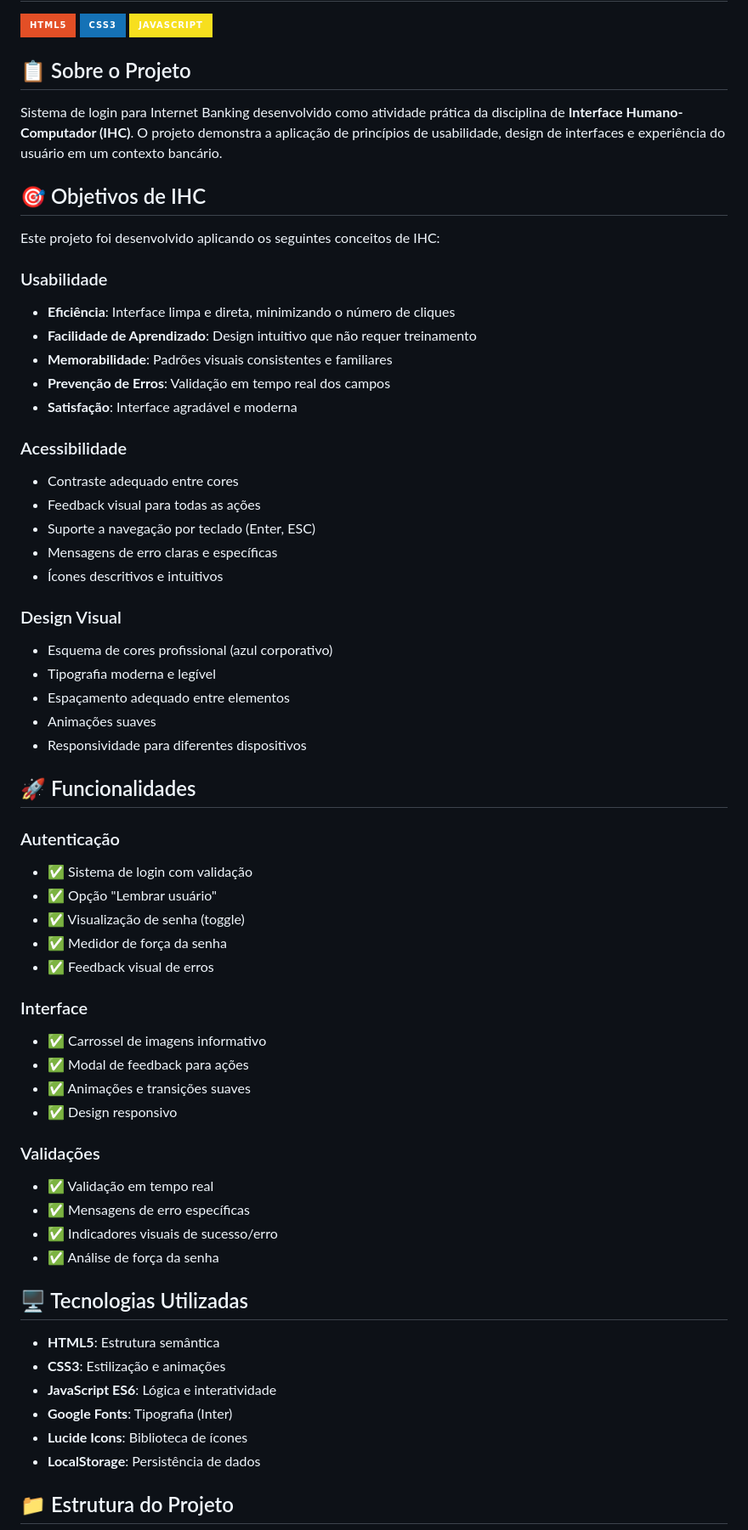
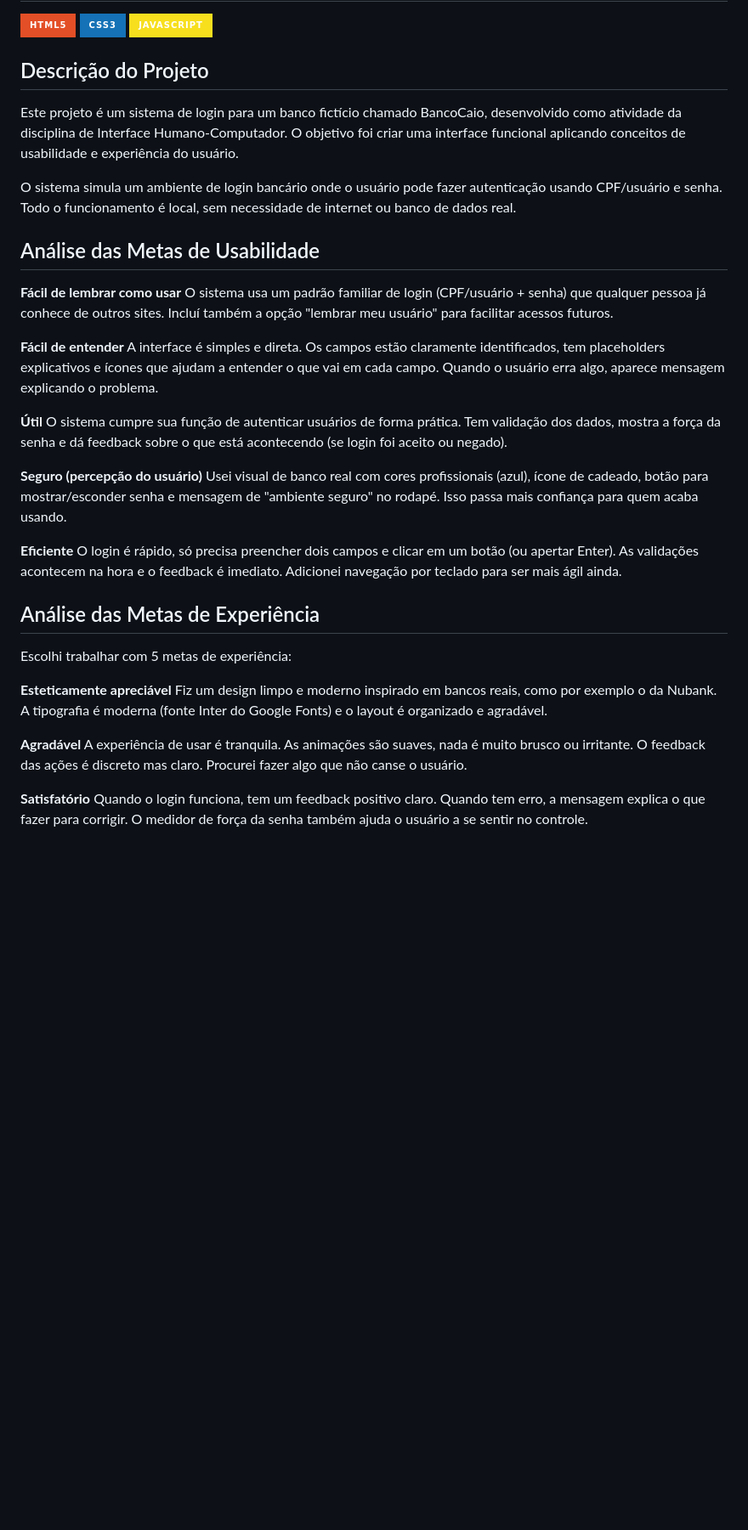
Before and after one commit to CaioRenatoDot/AtividadeMarcosIHC, a Markdown page: README.md, the part around one of its changes. Shown at 85% size. GitHub-like rendering; badges without logos; blank space fills up the shorter version.

Commit message:
feat: aprimoramentos no README

```diff
--- a/README.md
+++ b/README.md
@@ -4,64 +4,39 @@
 ![CSS3](https://img.shields.io/badge/CSS3-1572B6?style=for-the-badge&logo=css3&logoColor=white)
 ![JavaScript](https://img.shields.io/badge/JavaScript-F7DF1E?style=for-the-badge&logo=javascript&logoColor=black)
 
-## 📋 Sobre o Projeto
+## Descrição do Projeto
 
-Sistema de login para Internet Banking desenvolvido como atividade prática da disciplina de **Interface Humano-Computador (IHC)**. O projeto demonstra a aplicação de princípios de usabilidade, design de interfaces e experiência do usuário em um contexto bancário.
+Este projeto é um sistema de login para um banco fictício chamado BancoCaio, desenvolvido como atividade da disciplina de Interface Humano-Computador. O objetivo foi criar uma interface funcional aplicando conceitos de usabilidade e experiência do usuário.
 
-## 🎯 Objetivos de IHC
+O sistema simula um ambiente de login bancário onde o usuário pode fazer autenticação usando CPF/usuário e senha. Todo o funcionamento é local, sem necessidade de internet ou banco de dados real.
 
-Este projeto foi desenvolvido aplicando os seguintes conceitos de IHC:
+## Análise das Metas de Usabilidade
 
-### Usabilidade
-- **Eficiência**: Interface limpa e direta, minimizando o número de cliques
-- **Facilidade de Aprendizado**: Design intuitivo que não requer treinamento
-- **Memorabilidade**: Padrões visuais consistentes e familiares
-- **Prevenção de Erros**: Validação em tempo real dos campos
-- **Satisfação**: Interface agradável e moderna
+**Fácil de lembrar como usar**
+O sistema usa um padrão familiar de login (CPF/usuário + senha) que qualquer pessoa já conhece de outros sites. Incluí também a opção "lembrar meu usuário" para facilitar acessos futuros.
 
-### Acessibilidade
-- Contraste adequado entre cores
-- Feedback visual para todas as ações
-- Suporte a navegação por teclado (Enter, ESC)
-- Mensagens de erro claras e específicas
-- Ícones descritivos e intuitivos
+**Fácil de entender**
+A interface é simples e direta. Os campos estão claramente identificados, tem placeholders explicativos e ícones que ajudam a entender o que vai em cada campo. Quando o usuário erra algo, aparece mensagem explicando o problema.
 
-### Design Visual
-- Esquema de cores profissional (azul corporativo)
-- Tipografia moderna e legível
-- Espaçamento adequado entre elementos
-- Animações suaves
-- Responsividade para diferentes dispositivos
+**Útil**
+O sistema cumpre sua função de autenticar usuários de forma prática. Tem validação dos dados, mostra a força da senha e dá feedback sobre o que está acontecendo (se login foi aceito ou negado).
 
-## 🚀 Funcionalidades
+**Seguro (percepção do usuário)**
+Usei visual de banco real com cores profissionais (azul), ícone de cadeado, botão para mostrar/esconder senha e mensagem de "ambiente seguro" no rodapé. Isso passa mais confiança para quem acaba usando.
 
-### Autenticação
-- ✅ Sistema de login com validação
-- ✅ Opção "Lembrar usuário"
-- ✅ Visualização de senha (toggle)
-- ✅ Medidor de força da senha
-- ✅ Feedback visual de erros
+**Eficiente**
+O login é rápido, só precisa preencher dois campos e clicar em um botão (ou apertar Enter). As validações acontecem na hora e o feedback é imediato. Adicionei navegação por teclado para ser mais ágil ainda.
 
-### Interface
-- ✅ Carrossel de imagens informativo
-- ✅ Modal de feedback para ações
-- ✅ Animações e transições suaves
-- ✅ Design responsivo
+## Análise das Metas de Experiência
 
-### Validações
-- ✅ Validação em tempo real
-- ✅ Mensagens de erro específicas
-- ✅ Indicadores visuais de sucesso/erro
-- ✅ Análise de força da senha
+Escolhi trabalhar com 5 metas de experiência:
 
-## 🖥️ Tecnologias Utilizadas
+**Esteticament­e apreciável**
+Fiz um design limpo e moderno inspirado em bancos reais, como por exemplo o da Nubank. A tipografia é moderna (fonte Inter do Google Fonts) e o layout é organizado e agradável.
 
-- **HTML5**: Estrutura semântica
-- **CSS3**: Estilização e animações
-- **JavaScript ES6**: Lógica e interatividade
-- **Google Fonts**: Tipografia (Inter)
-- **Lucide Icons**: Biblioteca de ícones
-- **LocalStorage**: Persistência de dados
+**Agradável**
+A experiência de usar é tranquila. As animações são suaves, nada é muito brusco ou irritante. O feedback das ações é discreto mas claro. Procurei fazer algo que não canse o usuário.
 
-## 📁 Estrutura do Projeto
+**Satisfatório**
+Quando o login funciona, tem um feedback positivo claro. Quando tem erro, a mensagem explica o que fazer para corrigir. O medidor de força da senha também ajuda o usuário a se sentir no controle.
 
```
Also changed, not shown: other parts of README.md (+30 -40 lines).
